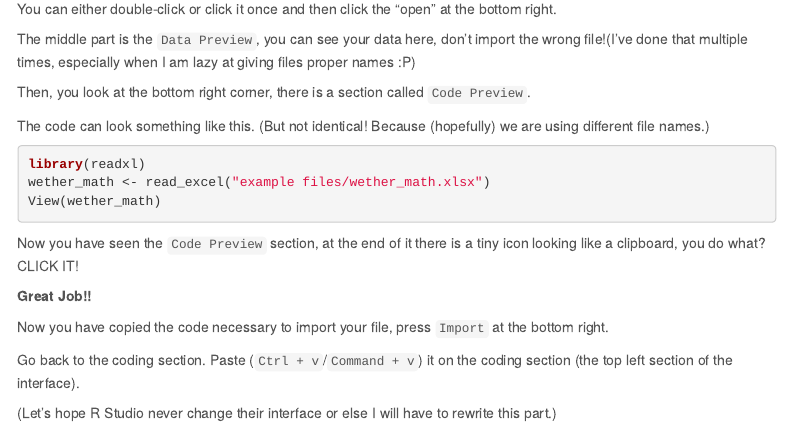
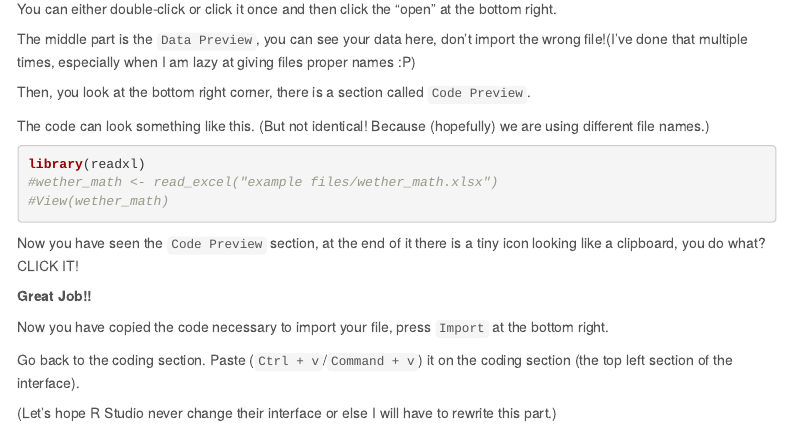
Before and after one commit to cocoyamo/MMR, an R Markdown document (docs/index.Rmd): the page in a window 1100 px wide, from 1300 px down. Rendered offline with R 4.5, knitr and Pandoc, with nearby package versions; menus at the side of the page are left out.

Commit message:
still struggling, i need to go eat

````diff
--- a/docs/index.Rmd
+++ b/docs/index.Rmd
@@ -80,8 +80,8 @@ The code can look something like this. (But not identical! Because (hopefully) w
 
 ```{r}
 library(readxl)
-wether_math <- read_excel("example files/wether_math.xlsx")
-View(wether_math)
+#wether_math <- read_excel("example files/wether_math.xlsx")
+#View(wether_math)
 ```
 
 Now you have seen the ``Code Preview`` section, at the end of it there is a tiny icon looking like a clipboard, you do what? CLICK IT!
````
Also changed, not shown: 1 other file.
